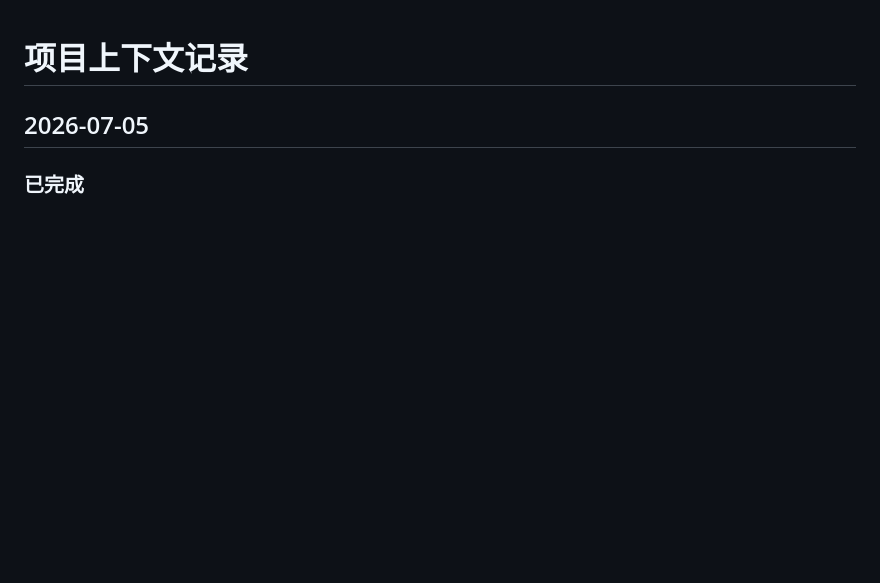
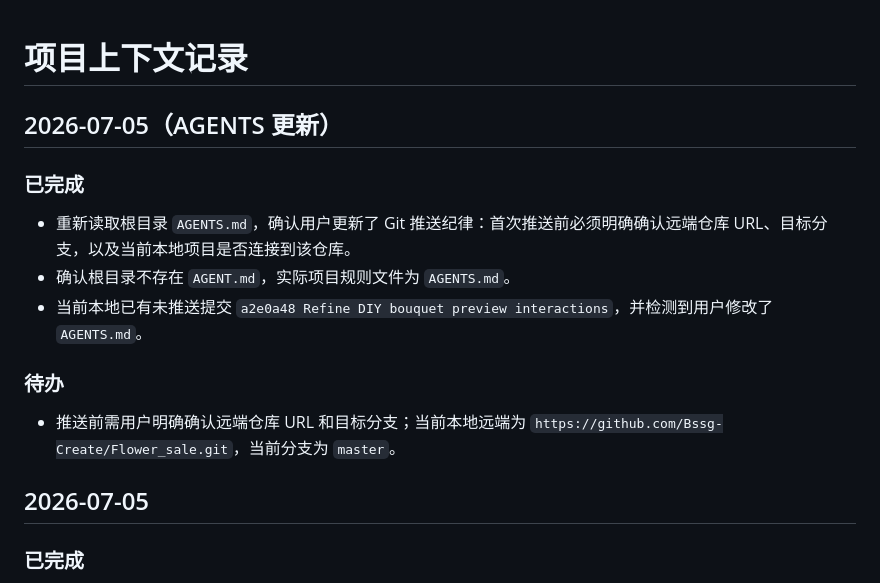
Before and after one commit to Bssg-Create/Flower_sale, a Markdown page: CONTEXT.md, the part around the change. GitHub-like rendering; blank space fills up the shorter version.

```diff
--- a/CONTEXT.md
+++ b/CONTEXT.md
@@ -1,4 +1,14 @@
 # 项目上下文记录
+
+## 2026-07-05（AGENTS 更新）
+
+### 已完成
+- 重新读取根目录 `AGENTS.md`，确认用户更新了 Git 推送纪律：首次推送前必须明确确认远端仓库 URL、目标分支，以及当前本地项目是否连接到该仓库。
+- 确认根目录不存在 `AGENT.md`，实际项目规则文件为 `AGENTS.md`。
+- 当前本地已有未推送提交 `a2e0a48 Refine DIY bouquet preview interactions`，并检测到用户修改了 `AGENTS.md`。
+
+### 待办
+- 推送前需用户明确确认远端仓库 URL 和目标分支；当前本地远端为 `https://github.com/Bssg-Create/Flower_sale.git`，当前分支为 `master`。
 
 ## 2026-07-05
 
```
Also changed, not shown: AGENTS.md (+15 -1 lines).
